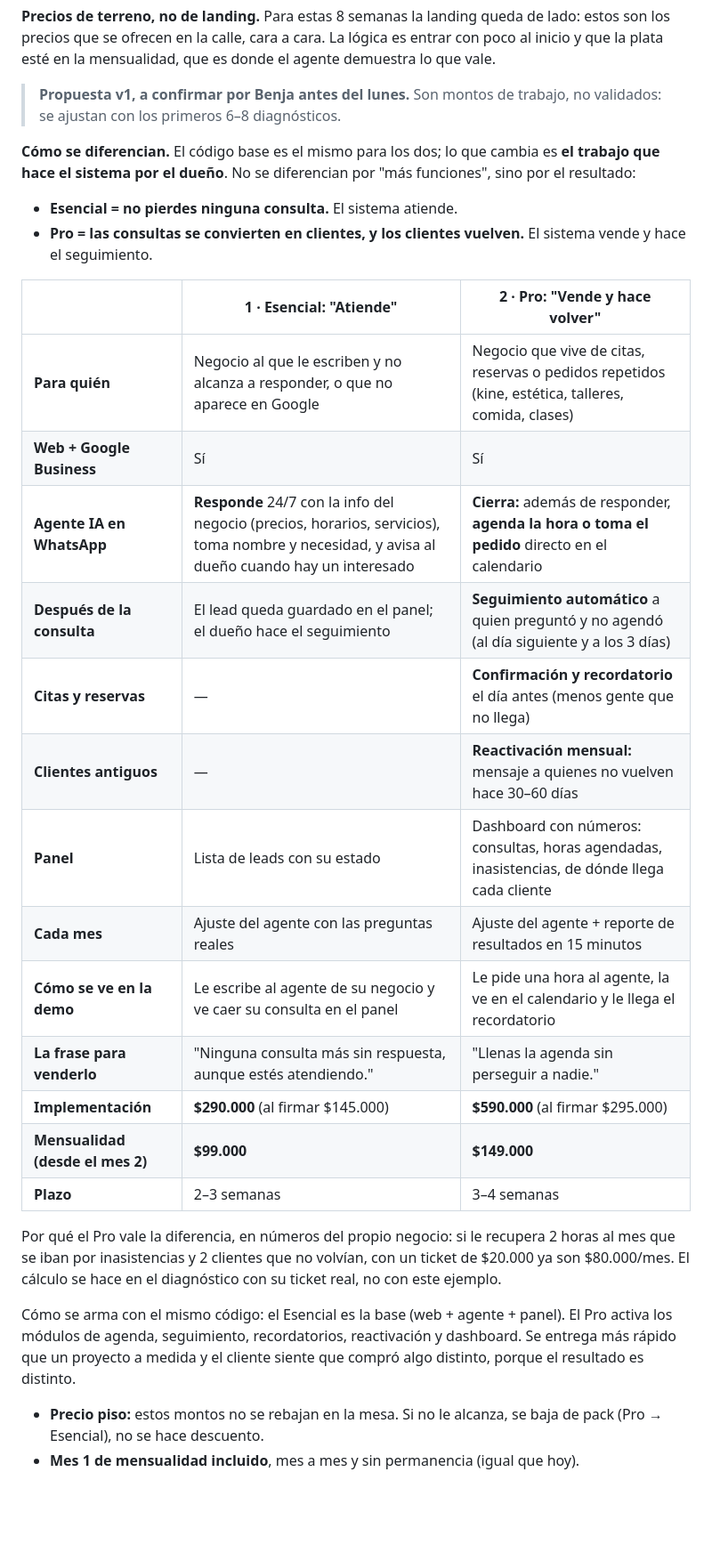
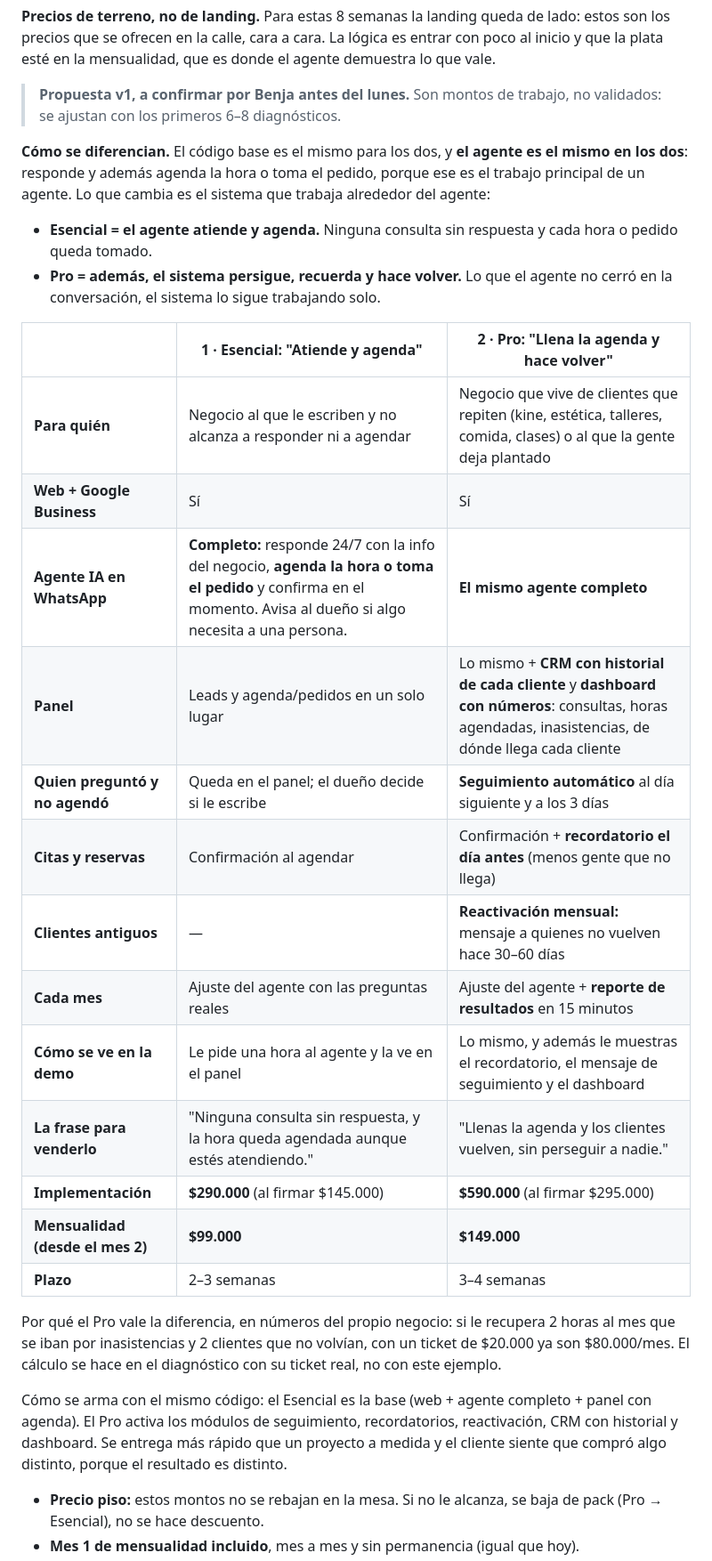
Before and after one commit to BblueVert/horizon-web, a Markdown page: ESTRATEGIA/HORIZON-ACELERADORA-NOV-DIC-2026.md, the part around one of its changes. Shown at 89% size. GitHub-like rendering; blank space fills up the shorter version.

Commit message:
Aceleradora: agente completo (agenda y pedidos) en ambos packs; Pro suma seguimiento, recordatorios, reactivación y dashboard
Co-Authored-By: Claude Opus 5.5 <noreply@anthropic.com>
Claude-Session: https://claude.ai/code/session_012pw6FTdTSscCPiav1vPBtb

```diff
--- a/ESTRATEGIA/HORIZON-ACELERADORA-NOV-DIC-2026.md
+++ b/ESTRATEGIA/HORIZON-ACELERADORA-NOV-DIC-2026.md
@@ -43,30 +43,30 @@ Eso es **~30 contactos por semana**, o **6 por día hábil**. Se reparte en tres
 
 > **Propuesta v1, a confirmar por Benja antes del lunes.** Son montos de trabajo, no validados: se ajustan con los primeros 6–8 diagnósticos.
 
-**Cómo se diferencian.** El código base es el mismo para los dos; lo que cambia es **el trabajo que hace el sistema por el dueño**. No se diferencian por "más funciones", sino por el resultado:
+**Cómo se diferencian.** El código base es el mismo para los dos, y **el agente es el mismo en los dos**: responde y además agenda la hora o toma el pedido, porque ese es el trabajo principal de un agente. Lo que cambia es el sistema que trabaja alrededor del agente:
 
-- **Esencial = no pierdes ninguna consulta.** El sistema atiende.
-- **Pro = las consultas se convierten en clientes, y los clientes vuelven.** El sistema vende y hace el seguimiento.
+- **Esencial = el agente atiende y agenda.** Ninguna consulta sin respuesta y cada hora o pedido queda tomado.
+- **Pro = además, el sistema persigue, recuerda y hace volver.** Lo que el agente no cerró en la conversación, el sistema lo sigue trabajando solo.
 
-| | **1 · Esencial: "Atiende"** | **2 · Pro: "Vende y hace volver"** |
+| | **1 · Esencial: "Atiende y agenda"** | **2 · Pro: "Llena la agenda y hace volver"** |
 |---|---|---|
-| **Para quién** | Negocio al que le escriben y no alcanza a responder, o que no aparece en Google | Negocio que vive de citas, reservas o pedidos repetidos (kine, estética, talleres, comida, clases) |
+| **Para quién** | Negocio al que le escriben y no alcanza a responder ni a agendar | Negocio que vive de clientes que repiten (kine, estética, talleres, comida, clases) o al que la gente deja plantado |
 | **Web + Google Business** | Sí | Sí |
-| **Agente IA en WhatsApp** | **Responde** 24/7 con la info del negocio (precios, horarios, servicios), toma nombre y necesidad, y avisa al dueño cuando hay un interesado | **Cierra:** además de responder, **agenda la hora o toma el pedido** directo en el calendario |
-| **Después de la consulta** | El lead queda guardado en el panel; el dueño hace el seguimiento | **Seguimiento automático** a quien preguntó y no agendó (al día siguiente y a los 3 días) |
-| **Citas y reservas** | — | **Confirmación y recordatorio** el día antes (menos gente que no llega) |
+| **Agente IA en WhatsApp** | **Completo:** responde 24/7 con la info del negocio, **agenda la hora o toma el pedido** y confirma en el momento. Avisa al dueño si algo necesita a una persona. | **El mismo agente completo** |
+| **Panel** | Leads y agenda/pedidos en un solo lugar | Lo mismo + **CRM con historial de cada cliente** y **dashboard con números**: consultas, horas agendadas, inasistencias, de dónde llega cada cliente |
+| **Quien preguntó y no agendó** | Queda en el panel; el dueño decide si le escribe | **Seguimiento automático** al día siguiente y a los 3 días |
+| **Citas y reservas** | Confirmación al agendar | Confirmación + **recordatorio el día antes** (menos gente que no llega) |
 | **Clientes antiguos** | — | **Reactivación mensual:** mensaje a quienes no vuelven hace 30–60 días |
-| **Panel** | Lista de leads con su estado | Dashboard con números: consultas, horas agendadas, inasistencias, de dónde llega cada cliente |
-| **Cada mes** | Ajuste del agente con las preguntas reales | Ajuste del agente + reporte de resultados en 15 minutos |
-| **Cómo se ve en la demo** | Le escribe al agente de su negocio y ve caer su consulta en el panel | Le pide una hora al agente, la ve en el calendario y le llega el recordatorio |
-| **La frase para venderlo** | "Ninguna consulta más sin respuesta, aunque estés atendiendo." | "Llenas la agenda sin perseguir a nadie." |
+| **Cada mes** | Ajuste del agente con las preguntas reales | Ajuste del agente + **reporte de resultados** en 15 minutos |
+| **Cómo se ve en la demo** | Le pide una hora al agente y la ve en el panel | Lo mismo, y además le muestras el recordatorio, el mensaje de seguimiento y el dashboard |
+| **La frase para venderlo** | "Ninguna consulta sin respuesta, y la hora queda agendada aunque estés atendiendo." | "Llenas la agenda y los clientes vuelven, sin perseguir a nadie." |
 | **Implementación** | **$290.000** (al firmar $145.000) | **$590.000** (al firmar $295.000) |
 | **Mensualidad (desde el mes 2)** | **$99.000** | **$149.000** |
 | **Plazo** | 2–3 semanas | 3–4 semanas |
 
 Por qué el Pro vale la diferencia, en números del propio negocio: si le recupera 2 horas al mes que se iban por inasistencias y 2 clientes que no volvían, con un ticket de $20.000 ya son $80.000/mes. El cálculo se hace en el diagnóstico con su ticket real, no con este ejemplo.
 
-Cómo se arma con el mismo código: el Esencial es la base (web + agente + panel). El Pro activa los módulos de agenda, seguimiento, recordatorios, reactivación y dashboard. Se entrega más rápido que un proyecto a medida y el cliente siente que compró algo distinto, porque el resultado es distinto.
+Cómo se arma con el mismo código: el Esencial es la base (web + agente completo + panel con agenda). El Pro activa los módulos de seguimiento, recordatorios, reactivación, CRM con historial y dashboard. Se entrega más rápido que un proyecto a medida y el cliente siente que compró algo distinto, porque el resultado es distinto.
 
 - **Precio piso:** estos montos no se rebajan en la mesa. Si no le alcanza, se baja de pack (Pro → Esencial), no se hace descuento.
 - **Mes 1 de mensualidad incluido**, mes a mes y sin permanencia (igual que hoy).
```
Also changed, not shown: other parts of ESTRATEGIA/HORIZON-ACELERADORA-NOV-DIC-2026.md (+4 -4 lines).
